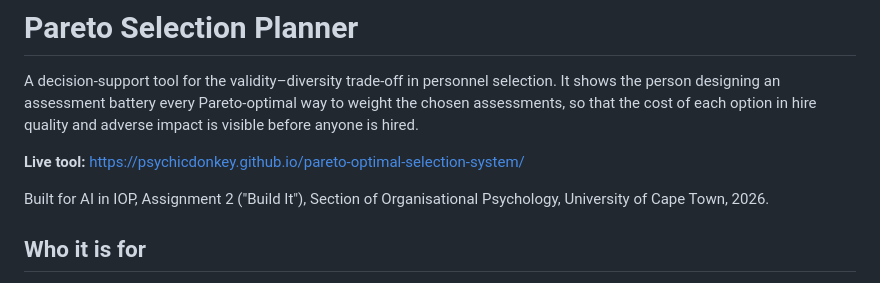
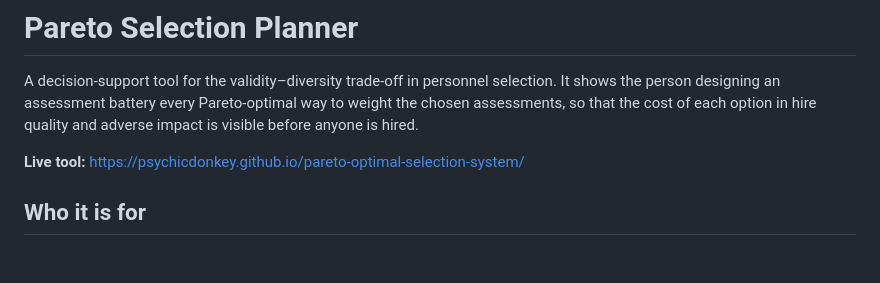
Before and after one commit to PsychicDonkey/pareto-optimal-selection-system, a Markdown page: README.md, the part around the change. GitHub-like rendering; blank space fills up the shorter version.

Commit message:
Update README to remove project year
Removed the project year from the README.

```diff
--- a/README.md
+++ b/README.md
@@ -3,8 +3,6 @@
 A decision-support tool for the validity–diversity trade-off in personnel selection. It shows the person designing an assessment battery every Pareto-optimal way to weight the chosen assessments, so that the cost of each option in hire quality and adverse impact is visible before anyone is hired.
 
 **Live tool:** https://psychicdonkey.github.io/pareto-optimal-selection-system/
-
-Built for AI in IOP, Assignment 2 ("Build It"), Section of Organisational Psychology, University of Cape Town, 2026.
 
 ## Who it is for
 
```
